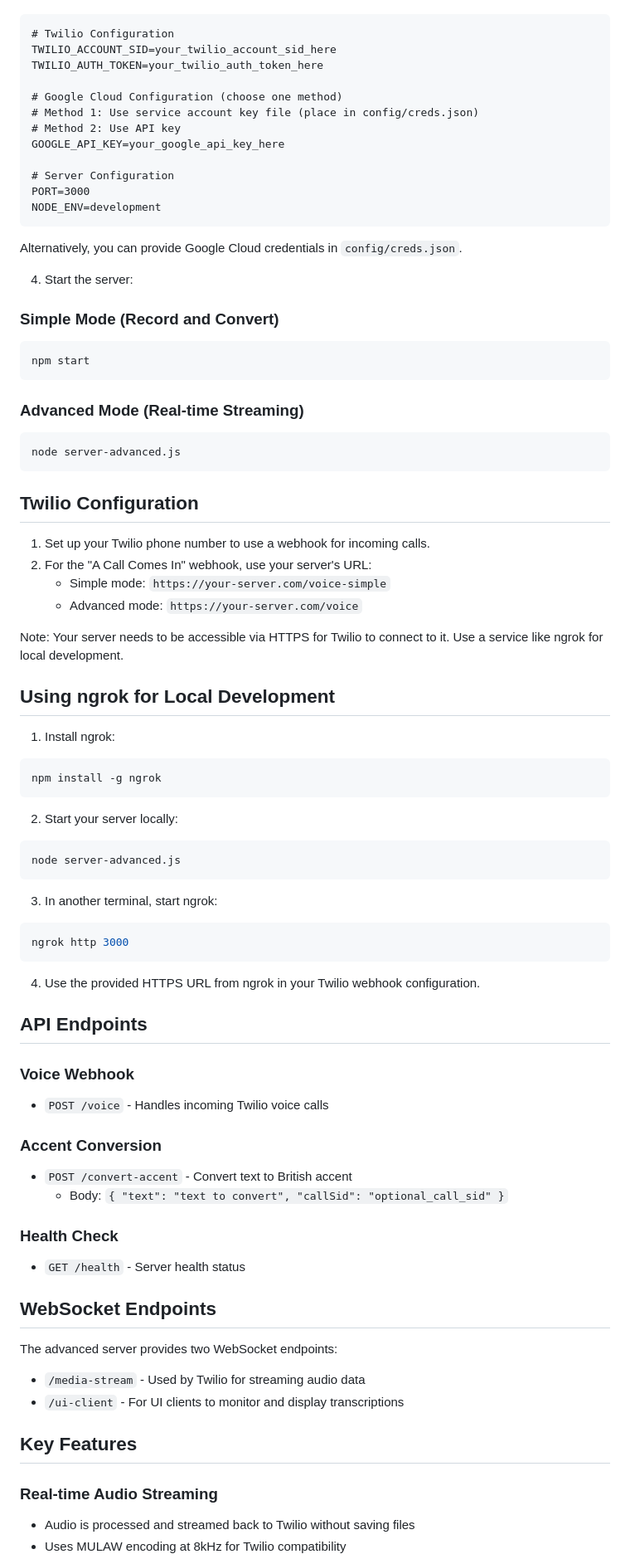
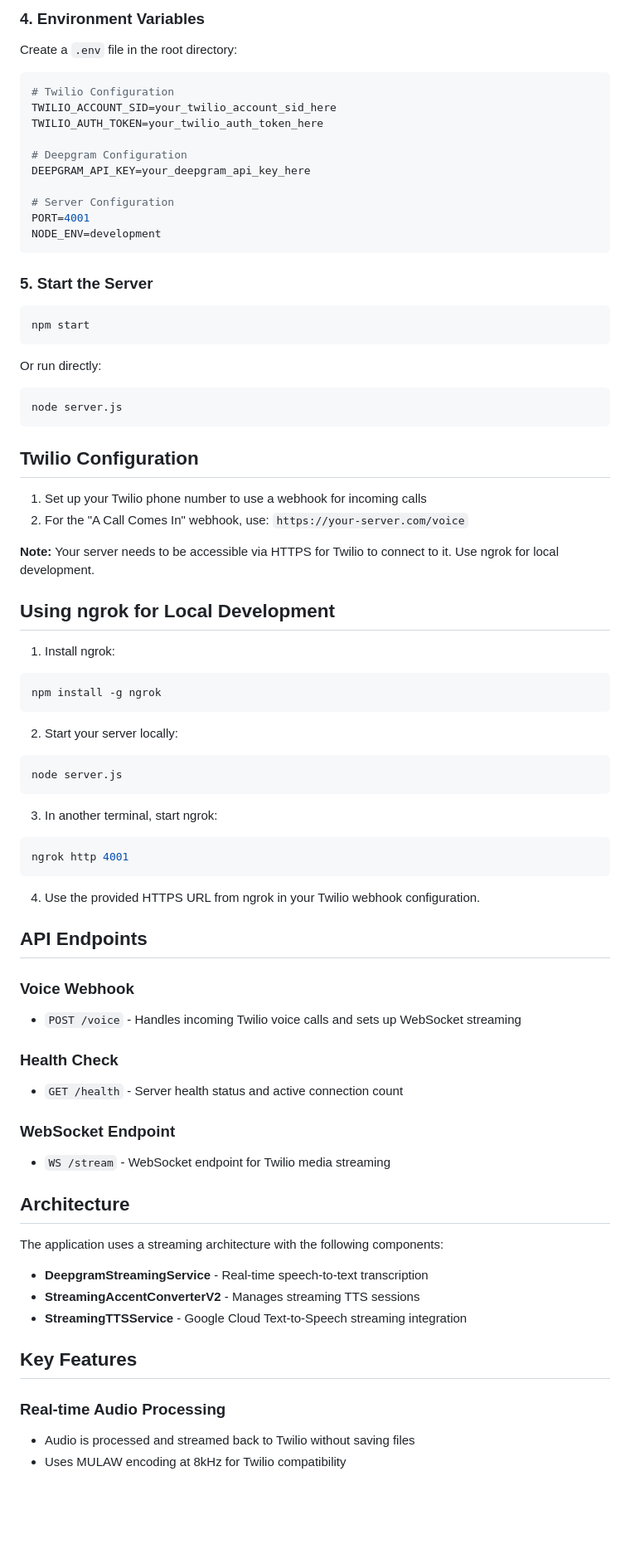
Before and after one commit to algorithmio/accent-conversion-ai, a Markdown page: README.md, the part around the change printed below. Shown: that part at 83% size. Rendered like a GitHub page; blank space fills up the shorter version.

````diff
--- a/README.md
+++ b/README.md
@@ -41,42 +79,40 @@ Create a `.env` file in the root directory with the following variables:
 ```
+
+### 4. Environment Variables
+
+Create a `.env` file in the root directory:
+
+```env
 # Twilio Configuration
 TWILIO_ACCOUNT_SID=your_twilio_account_sid_here
 TWILIO_AUTH_TOKEN=your_twilio_auth_token_here
 
-# Google Cloud Configuration (choose one method)
-# Method 1: Use service account key file (place in config/creds.json)
-# Method 2: Use API key
-GOOGLE_API_KEY=your_google_api_key_here
+# Deepgram Configuration
+DEEPGRAM_API_KEY=your_deepgram_api_key_here
 
 # Server Configuration
-PORT=3000
+PORT=4001
 NODE_ENV=development
 ```
 
-Alternatively, you can provide Google Cloud credentials in `config/creds.json`.
-
-4. Start the server:
-
-### Simple Mode (Record and Convert)
+### 5. Start the Server
 
 ```bash
 npm start
 ```
 
-### Advanced Mode (Real-time Streaming)
+Or run directly:
 
 ```bash
-node server-advanced.js
+node server.js
 ```
 
 ## Twilio Configuration
 
-1. Set up your Twilio phone number to use a webhook for incoming calls.
-2. For the "A Call Comes In" webhook, use your server's URL:
-   - Simple mode: `https://your-server.com/voice-simple`
-   - Advanced mode: `https://your-server.com/voice`
+1. Set up your Twilio phone number to use a webhook for incoming calls
+2. For the "A Call Comes In" webhook, use: `https://your-server.com/voice`
 
-Note: Your server needs to be accessible via HTTPS for Twilio to connect to it. Use a service like ngrok for local development.
+**Note:** Your server needs to be accessible via HTTPS for Twilio to connect to it. Use ngrok for local development.
 
 ## Using ngrok for Local Development
 
@@ -89,13 +125,13 @@ npm install -g ngrok
 2. Start your server locally:
 
 ```bash
-node server-advanced.js
+node server.js
 ```
 
 3. In another terminal, start ngrok:
 
 ```bash
-ngrok http 3000
+ngrok http 4001
 ```
 
 4. Use the provided HTTPS URL from ngrok in your Twilio webhook configuration.
@@ -103,24 +139,24 @@ ngrok http 3000
 ## API Endpoints
 
 ### Voice Webhook
-- `POST /voice` - Handles incoming Twilio voice calls
-
-### Accent Conversion
-- `POST /convert-accent` - Convert text to British accent
-  - Body: `{ "text": "text to convert", "callSid": "optional_call_sid" }`
+- `POST /voice` - Handles incoming Twilio voice calls and sets up WebSocket streaming
 
 ### Health Check
-- `GET /health` - Server health status
+- `GET /health` - Server health status and active connection count
 
-## WebSocket Endpoints
+### WebSocket Endpoint
+- `WS /stream` - WebSocket endpoint for Twilio media streaming
 
-The advanced server provides two WebSocket endpoints:
+## Architecture
 
-- `/media-stream` - Used by Twilio for streaming audio data
-- `/ui-client` - For UI clients to monitor and display transcriptions
+The application uses a streaming architecture with the following components:
+
+- **DeepgramStreamingService** - Real-time speech-to-text transcription
+- **StreamingAccentConverterV2** - Manages streaming TTS sessions
+- **StreamingTTSService** - Google Cloud Text-to-Speech streaming integration
 
 ## Key Features
 
-### Real-time Audio Streaming
+### Real-time Audio Processing
 - Audio is processed and streamed back to Twilio without saving files
 - Uses MULAW encoding at 8kHz for Twilio compatibility
````
Also changed, not shown: other parts of README.md (+91 -24 lines), SETUP.md (deleted, +0 -70 lines).
